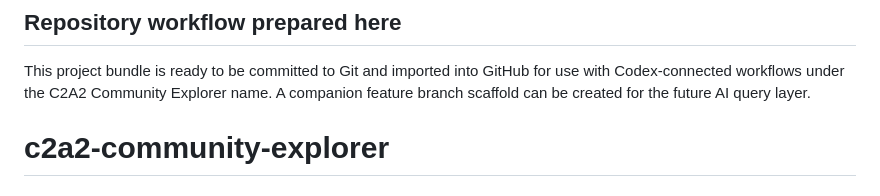
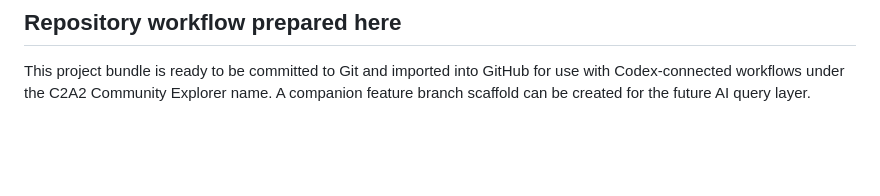
Before and after one commit to tloughran/c2a2-community-explorer, a Markdown page: README.md, the part around the change. GitHub-like rendering; blank space fills up the shorter version.

Commit message:
Revert "first commit"
This reverts commit b080c0f2b3e961bdf3e0f5cd7145d10b8b3f3d83.

```diff
--- a/README.md
+++ b/README.md
@@ -133,4 +133,3 @@ The standalone single-file snapshot remains available for quick sharing, but it
 ## Repository workflow prepared here
 
 This project bundle is ready to be committed to Git and imported into GitHub for use with Codex-connected workflows under the C2A2 Community Explorer name. A companion feature branch scaffold can be created for the future AI query layer.
-# c2a2-community-explorer
```
